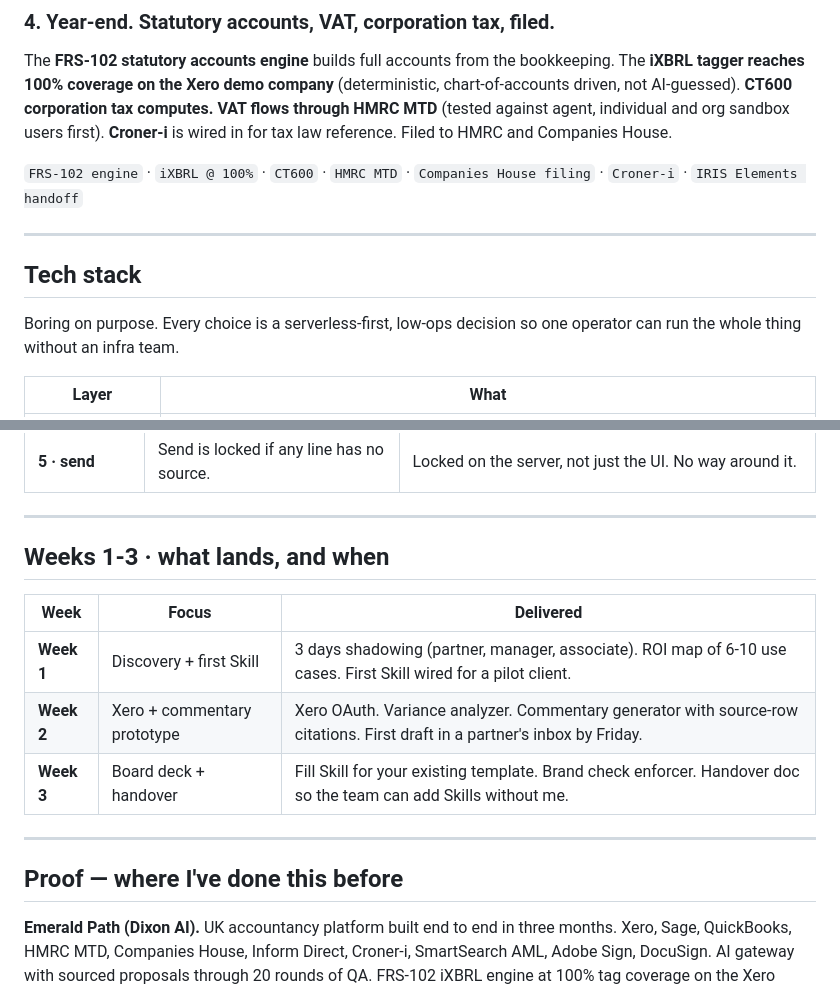
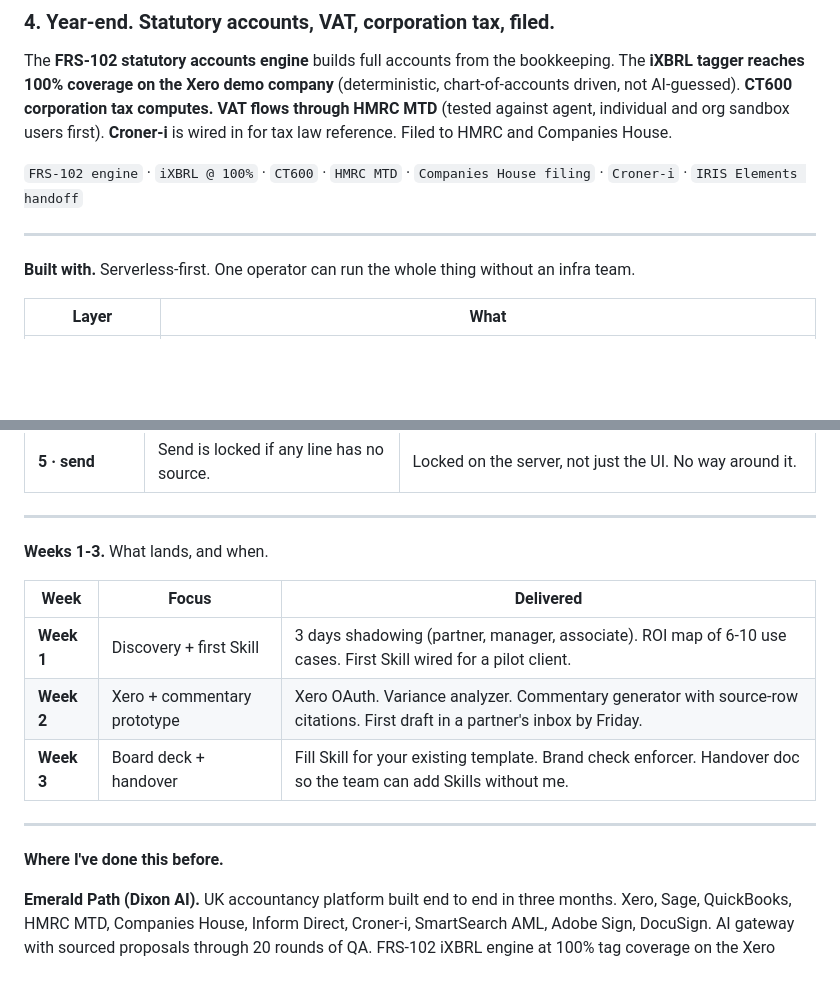
Before and after one commit to IviweMalotana/ivi, a Markdown page: docs/uk-accountancy-claude.md, 2 parts joined by grey strips. Drawn GitHub-style; blank space fills up the shorter version.

```diff
--- a/docs/uk-accountancy-claude.md
+++ b/docs/uk-accountancy-claude.md
@@ -64,9 +56,7 @@ The **FRS-102 statutory accounts engine** builds full accounts from the bookkeep
 
 ---
 
-## Tech stack
-
-Boring on purpose. Every choice is a serverless-first, low-ops decision so one operator can run the whole thing without an infra team.
+**Built with.** Serverless-first. One operator can run the whole thing without an infra team.
 
 | Layer | What |
 |---|---|
@@ -210,7 +190,7 @@ Never make up a number.
 
 ---
 
-## Weeks 1-3 · what lands, and when
+**Weeks 1-3.** What lands, and when.
 
 | Week | Focus | Delivered |
 |---|---|---|
@@ -220,7 +200,7 @@ Never make up a number.
 
 ---
 
-## Proof — where I've done this before
+**Where I've done this before.**
 
 **Emerald Path (Dixon AI).** UK accountancy platform built end to end in three months. Xero, Sage, QuickBooks, HMRC MTD, Companies House, Inform Direct, Croner-i, SmartSearch AML, Adobe Sign, DocuSign. AI gateway with sourced proposals through 20 rounds of QA. FRS-102 iXBRL engine at 100% tag coverage on the Xero demo company.
 
```
Also changed, not shown: other parts of docs/uk-accountancy-claude.md (+13 -31 lines).
